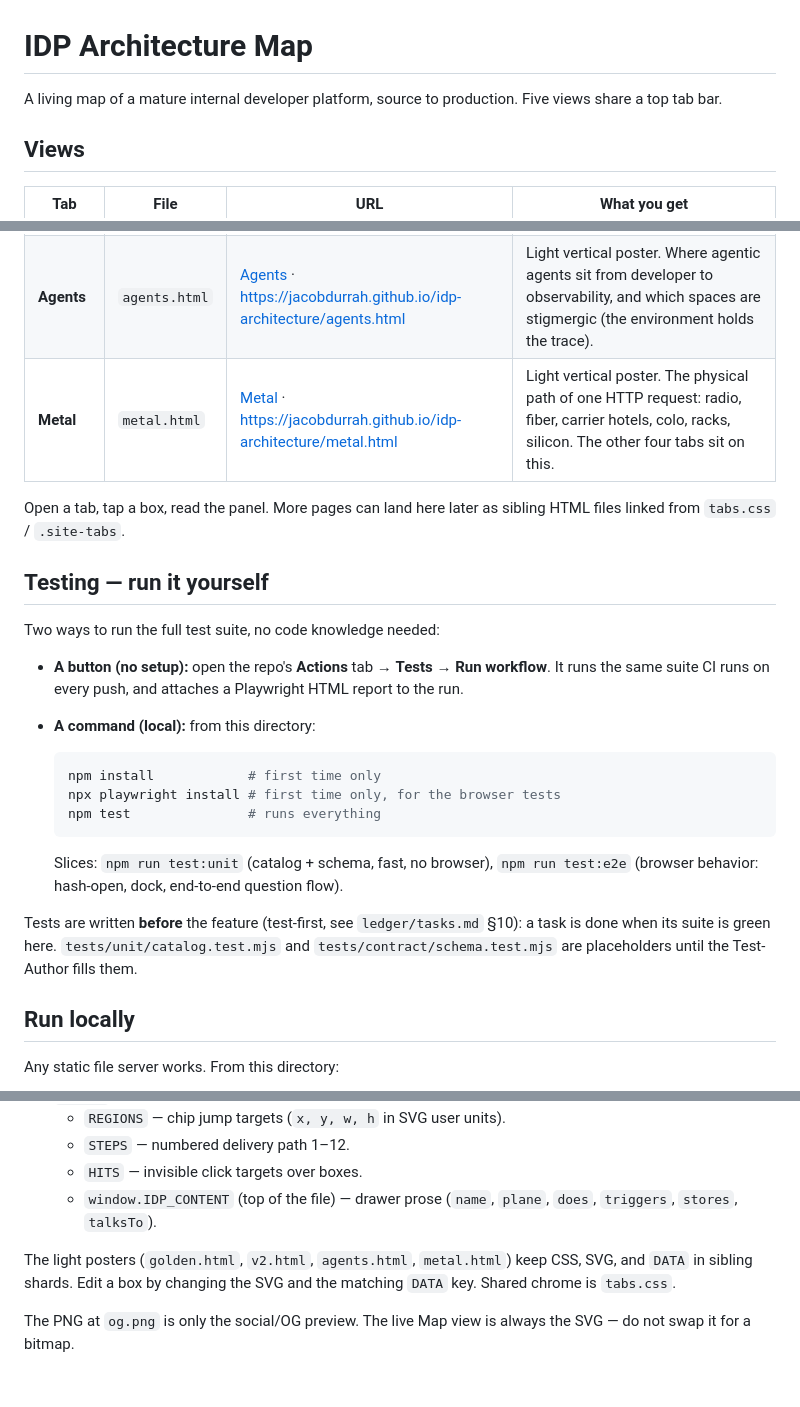
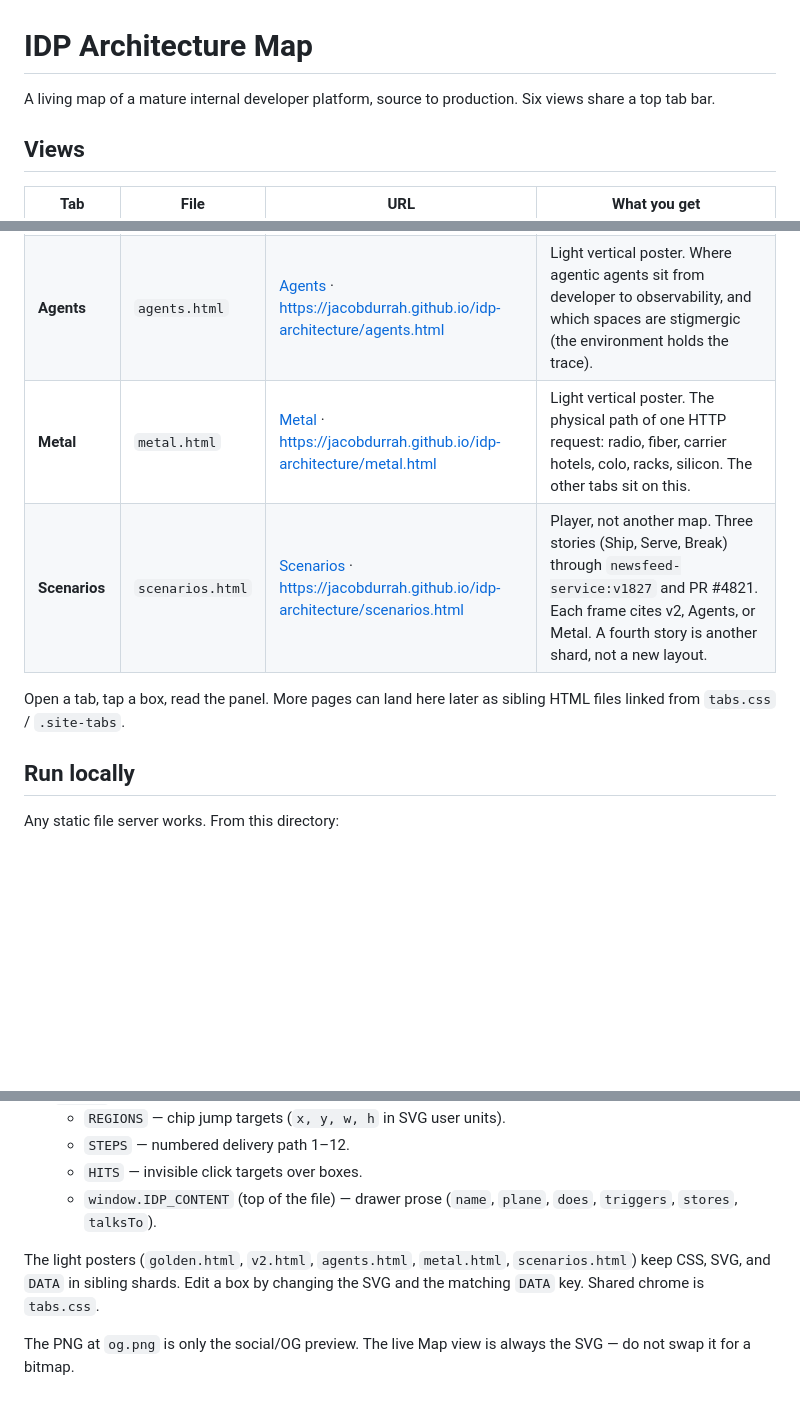
Before and after one commit to jacobdurrah/idp-architecture, a Markdown page: README.md, 3 parts joined by grey strips. Rendered like a GitHub page; blank space fills up the shorter version.

Commit message:
Add Scenarios tab to site nav

````diff
--- a/README.md
+++ b/README.md
@@ -1,6 +1,6 @@
 # IDP Architecture Map
 
-A living map of a mature internal developer platform, source to production. Five views share a top tab bar.
+A living map of a mature internal developer platform, source to production. Six views share a top tab bar.
 
 ## Views
 
@@ -10,26 +10,10 @@ A living map of a mature internal developer platform, source to production. Five
 | **Golden path** | `golden.html` | [Golden path](golden.html) · https://jacobdurrah.github.io/idp-architecture/golden.html | Light vertical poster. One change: commit → build → test → deploy → run → observe, with a sticky detail panel. |
 | **v2** | `v2.html` | [v2](v2.html) · https://jacobdurrah.github.io/idp-architecture/v2.html | Same light poster, enriched from the original map: five Git repos, PR #4821, 12-step path, admission, merged Triggers / Stores / Talks to. This is the presentation view. |
 | **Agents** | `agents.html` | [Agents](agents.html) · https://jacobdurrah.github.io/idp-architecture/agents.html | Light vertical poster. Where agentic agents sit from developer to observability, and which spaces are stigmergic (the environment holds the trace). |
-| **Metal** | `metal.html` | [Metal](metal.html) · https://jacobdurrah.github.io/idp-architecture/metal.html | Light vertical poster. The physical path of one HTTP request: radio, fiber, carrier hotels, colo, racks, silicon. The other four tabs sit on this. |
+| **Metal** | `metal.html` | [Metal](metal.html) · https://jacobdurrah.github.io/idp-architecture/metal.html | Light vertical poster. The physical path of one HTTP request: radio, fiber, carrier hotels, colo, racks, silicon. The other tabs sit on this. |
+| **Scenarios** | `scenarios.html` | [Scenarios](scenarios.html) · https://jacobdurrah.github.io/idp-architecture/scenarios.html | Player, not another map. Three stories (Ship, Serve, Break) through `newsfeed-service:v1827` and PR #4821. Each frame cites v2, Agents, or Metal. A fourth story is another shard, not a new layout. |
 
 Open a tab, tap a box, read the panel. More pages can land here later as sibling HTML files linked from `tabs.css` / `.site-tabs`.
-
-## Testing — run it yourself
-
-Two ways to run the full test suite, no code knowledge needed:
-
-- **A button (no setup):** open the repo's **Actions** tab → **Tests** → **Run workflow**. It runs the same suite CI runs on every push, and attaches a Playwright HTML report to the run.
-- **A command (local):** from this directory:
-
-  ```bash
-  npm install            # first time only
-  npx playwright install # first time only, for the browser tests
-  npm test               # runs everything
-  ```
-
-  Slices: `npm run test:unit` (catalog + schema, fast, no browser), `npm run test:e2e` (browser behavior: hash-open, dock, end-to-end question flow).
-
-Tests are written **before** the feature (test-first, see `ledger/tasks.md` §10): a task is done when its suite is green here. `tests/unit/catalog.test.mjs` and `tests/contract/schema.test.mjs` are placeholders until the Test-Author fills them.
 
 ## Run locally
 
@@ -60,6 +44,6 @@ Two files, two jobs on the dark map:
    - `HITS` — invisible click targets over boxes.
    - `window.IDP_CONTENT` (top of the file) — drawer prose (`name`, `plane`, `does`, `triggers`, `stores`, `talksTo`).
 
-The light posters (`golden.html`, `v2.html`, `agents.html`, `metal.html`) keep CSS, SVG, and `DATA` in sibling shards. Edit a box by changing the SVG and the matching `DATA` key. Shared chrome is `tabs.css`.
+The light posters (`golden.html`, `v2.html`, `agents.html`, `metal.html`, `scenarios.html`) keep CSS, SVG, and `DATA` in sibling shards. Edit a box by changing the SVG and the matching `DATA` key. Shared chrome is `tabs.css`.
 
 The PNG at `og.png` is only the social/OG preview. The live Map view is always the SVG — do not swap it for a bitmap.
````
